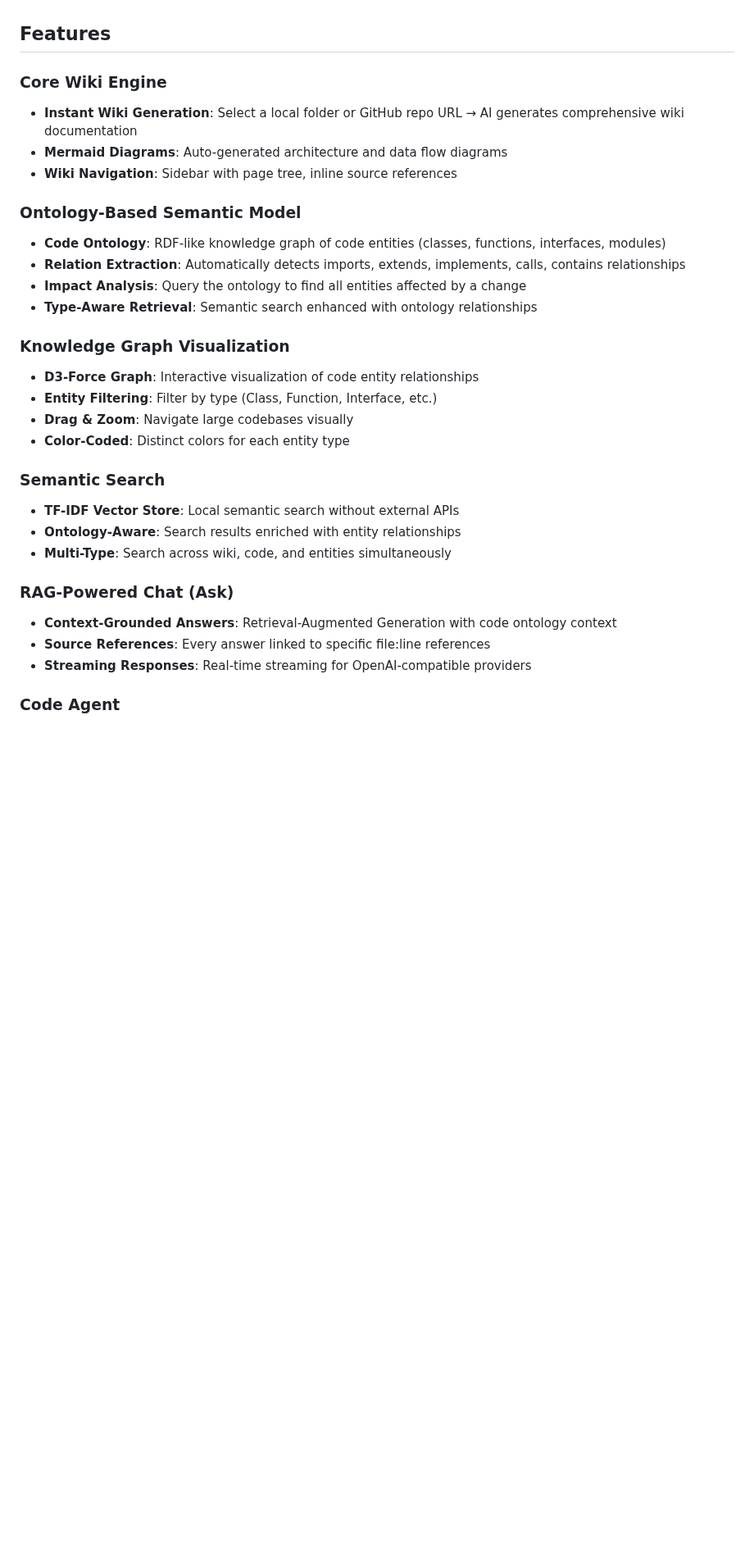
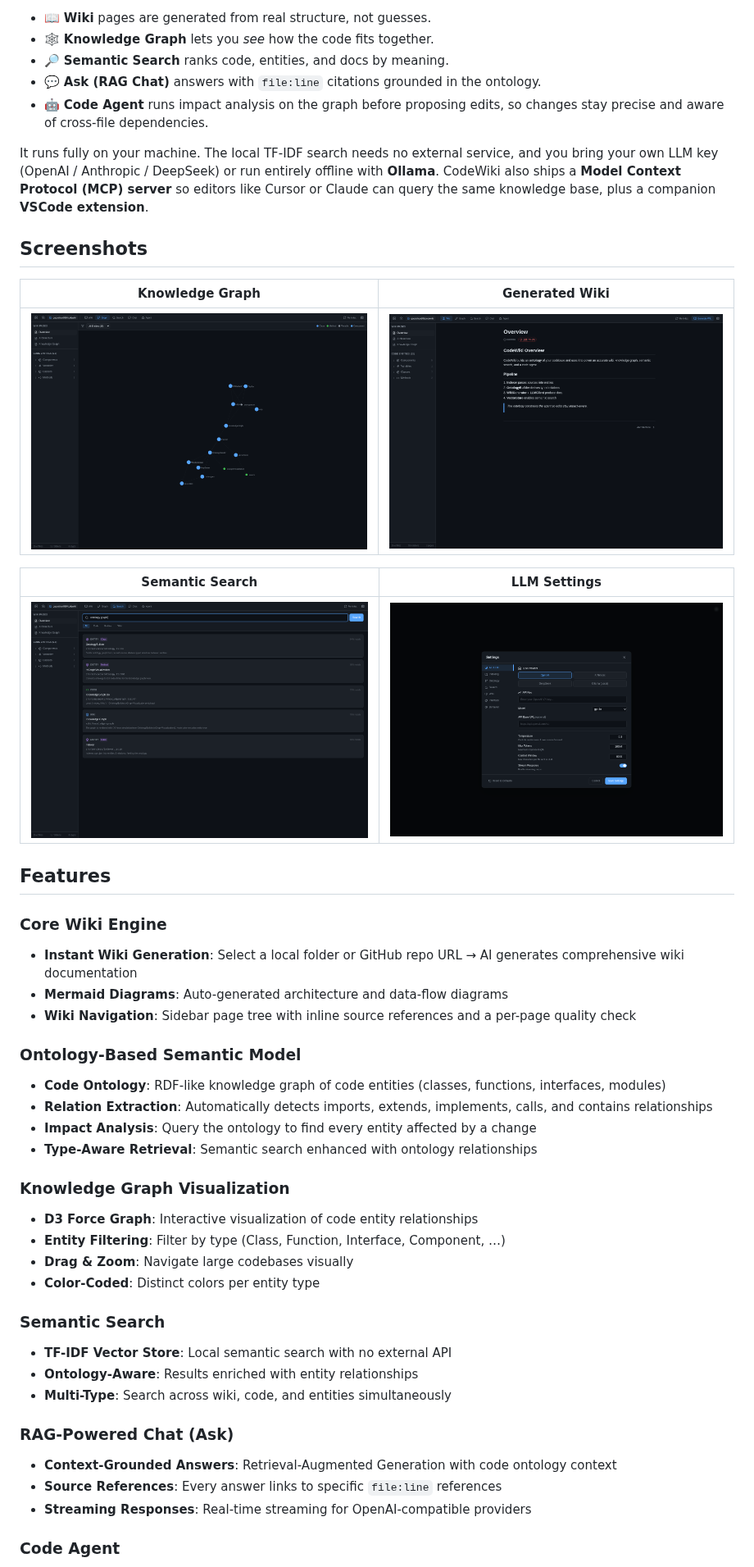
Before and after one commit to gatesenman/codewiki, a Markdown page: README.md, the part around one of its changes. Shown at 82% size. GitHub-like rendering; pictures changed too: docs/images/graph.png (added), docs/images/search.png (added), docs/images/settings.png (added); blank space fills up the shorter version.

Commit message:
docs: bilingual README (EN + zh-CN) with screenshots, enriched About, add MIT LICENSE
Co-Authored-By: gaosichun <gaosichun@hotmail.com>

```diff
--- a/README.md
+++ b/README.md
@@ -4,31 +34,52 @@ A cross-platform desktop application that replicates DeepWiki's functionality, w
+- 📖 **Wiki** pages are generated from real structure, not guesses.
+- 🕸️ **Knowledge Graph** lets you *see* how the code fits together.
+- 🔎 **Semantic Search** ranks code, entities, and docs by meaning.
+- 💬 **Ask (RAG Chat)** answers with `file:line` citations grounded in the ontology.
+- 🤖 **Code Agent** runs impact analysis on the graph before proposing edits, so changes stay
+  precise and aware of cross-file dependencies.
+
+It runs fully on your machine. The local TF‑IDF search needs no external service, and you bring your
+own LLM key (OpenAI / Anthropic / DeepSeek) or run entirely offline with **Ollama**. CodeWiki also
+ships a **Model Context Protocol (MCP) server** so editors like Cursor or Claude can query the same
+knowledge base, plus a companion **VSCode extension**.
+
+## Screenshots
+
+| Knowledge Graph | Generated Wiki |
+| --- | --- |
+| ![Knowledge graph](docs/images/graph.png) | ![Wiki](docs/images/wiki.png) |
+
+| Semantic Search | LLM Settings |
+| --- | --- |
+| ![Search](docs/images/search.png) | ![Settings](docs/images/settings.png) |
 
 ## Features
 
 ### Core Wiki Engine
 - **Instant Wiki Generation**: Select a local folder or GitHub repo URL → AI generates comprehensive wiki documentation
-- **Mermaid Diagrams**: Auto-generated architecture and data flow diagrams
-- **Wiki Navigation**: Sidebar with page tree, inline source references
+- **Mermaid Diagrams**: Auto-generated architecture and data-flow diagrams
+- **Wiki Navigation**: Sidebar page tree with inline source references and a per-page quality check
 
 ### Ontology-Based Semantic Model
 - **Code Ontology**: RDF-like knowledge graph of code entities (classes, functions, interfaces, modules)
-- **Relation Extraction**: Automatically detects imports, extends, implements, calls, contains relationships
-- **Impact Analysis**: Query the ontology to find all entities affected by a change
+- **Relation Extraction**: Automatically detects imports, extends, implements, calls, and contains relationships
+- **Impact Analysis**: Query the ontology to find every entity affected by a change
 - **Type-Aware Retrieval**: Semantic search enhanced with ontology relationships
 
 ### Knowledge Graph Visualization
-- **D3-Force Graph**: Interactive visualization of code entity relationships
-- **Entity Filtering**: Filter by type (Class, Function, Interface, etc.)
+- **D3 Force Graph**: Interactive visualization of code entity relationships
+- **Entity Filtering**: Filter by type (Class, Function, Interface, Component, …)
 - **Drag & Zoom**: Navigate large codebases visually
-- **Color-Coded**: Distinct colors for each entity type
+- **Color-Coded**: Distinct colors per entity type
 
 ### Semantic Search
-- **TF-IDF Vector Store**: Local semantic search without external APIs
-- **Ontology-Aware**: Search results enriched with entity relationships
+- **TF-IDF Vector Store**: Local semantic search with no external API
+- **Ontology-Aware**: Results enriched with entity relationships
 - **Multi-Type**: Search across wiki, code, and entities simultaneously
 
 ### RAG-Powered Chat (Ask)
 - **Context-Grounded Answers**: Retrieval-Augmented Generation with code ontology context
-- **Source References**: Every answer linked to specific file:line references
+- **Source References**: Every answer links to specific `file:line` references
 - **Streaming Responses**: Real-time streaming for OpenAI-compatible providers
 
 ### Code Agent
```
Also changed, not shown: other parts of README.md (+46 -31 lines), README.zh-CN.md (added, +189 -0 lines), docs/images/welcome-zh.png (added), 1 other file.
